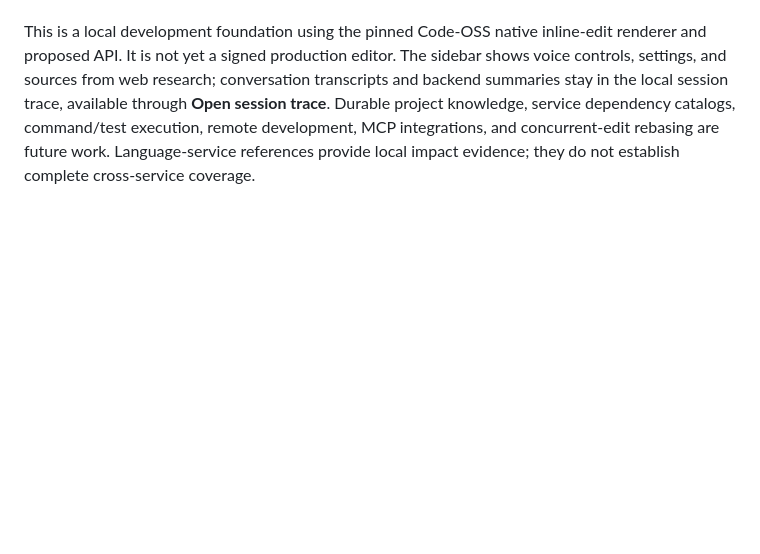
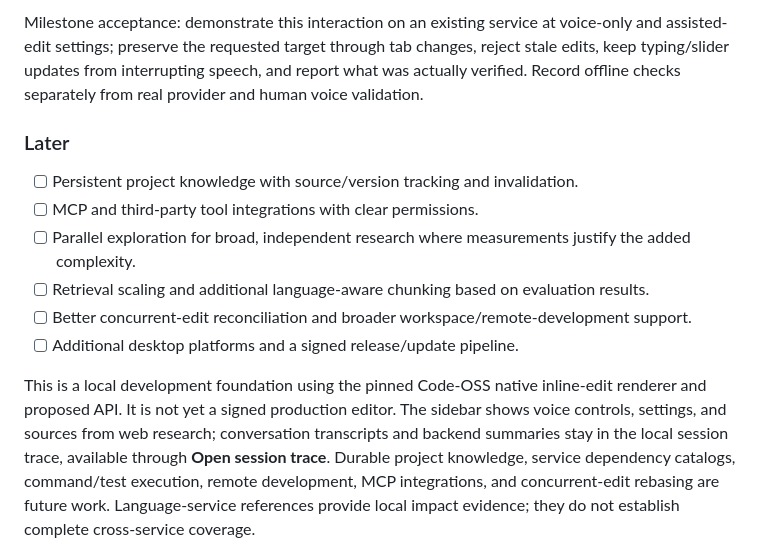
Before and after one commit to Petterhg/zen, a Markdown page: README.md, the part around one of its changes. Rendered like a GitHub page; blank space fills up the shorter version.

```diff
--- a/README.md
+++ b/README.md
@@ -46,3 +67,13 @@ To explore an existing service, say “Explore `services/ner`: trace its entrypo
+Milestone acceptance: demonstrate this interaction on an existing service at voice-only and assisted-edit settings; preserve the requested target through tab changes, reject stale edits, keep typing/slider updates from interrupting speech, and report what was actually verified. Record offline checks separately from real provider and human voice validation.
+
+### Later
+
+- [ ] Persistent project knowledge with source/version tracking and invalidation.
+- [ ] MCP and third-party tool integrations with clear permissions.
+- [ ] Parallel exploration for broad, independent research where measurements justify the added complexity.
+- [ ] Retrieval scaling and additional language-aware chunking based on evaluation results.
+- [ ] Better concurrent-edit reconciliation and broader workspace/remote-development support.
+- [ ] Additional desktop platforms and a signed release/update pipeline.
 
 This is a local development foundation using the pinned Code-OSS native inline-edit renderer and proposed API. It is not yet a signed production editor. The sidebar shows voice controls, settings, and sources from web research; conversation transcripts and backend summaries stay in the local session trace, available through **Open session trace**. Durable project knowledge, service dependency catalogs, command/test execution, remote development, MCP integrations, and concurrent-edit rebasing are future work. Language-service references provide local impact evidence; they do not establish complete cross-service coverage.
 
```
Also changed, not shown: other parts of README.md (+32 -11 lines), AGENTS.md (+1 -1 lines).
